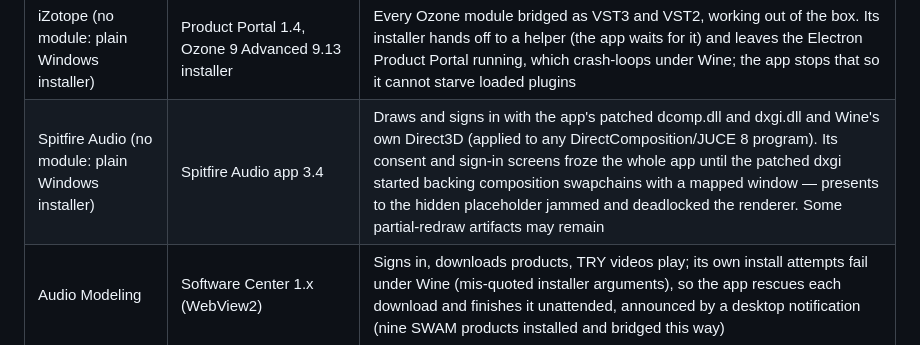
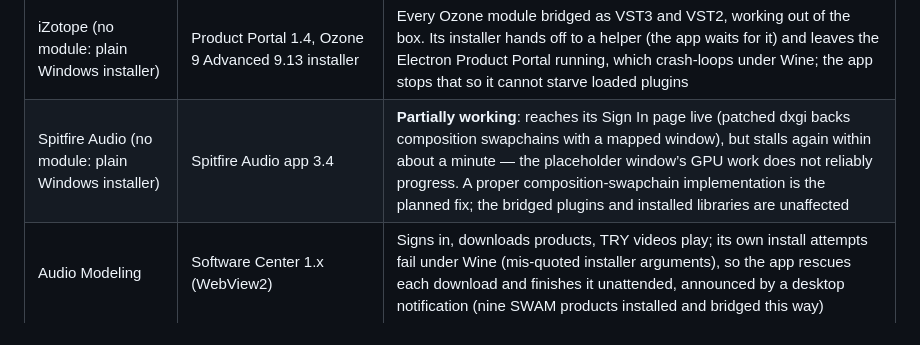
Before and after one commit to dguedry/vstenv, a Markdown page: README.md, the part around the change. Drawn GitHub-style.

Commit message:
README: Spitfire is partially working — live briefly, then stalls; proper composition swapchains are the planned fix
Two follow-up attempts on the placeholder window (forced sync interval 0, and
skipping its presents while hand-signalling the frame-latency waitable) are
documented dead ends: the GPU worker blocks in the GL layer for a drawable
that is never really shown, independent of present semantics.

Co-Authored-By: Claude Fable 5 <noreply@anthropic.com>

```diff
--- a/README.md
+++ b/README.md
@@ -158,7 +158,7 @@ through yabridge, including [Performer](https://github.com/dguedry/linux-perform
 | Valhalla DSP (no module: plain Windows installer) | ValhallaFreqEcho 1.2 installer | Bridged as VST3 and VST2, flawless out of the box |
 | Xfer Records (no module: plain Windows installer) | Serum 2 (2.1.5) installer | Bridged as VST3 and playing out of the box |
 | iZotope (no module: plain Windows installer) | Product Portal 1.4, Ozone 9 Advanced 9.13 installer | Every Ozone module bridged as VST3 and VST2, working out of the box. Its installer hands off to a helper (the app waits for it) and leaves the Electron Product Portal running, which crash-loops under Wine; the app stops that so it cannot starve loaded plugins |
-| Spitfire Audio (no module: plain Windows installer) | Spitfire Audio app 3.4 | Draws and signs in with the app's patched dcomp.dll and dxgi.dll and Wine's own Direct3D (applied to any DirectComposition/JUCE 8 program). Its consent and sign-in screens froze the whole app until the patched dxgi started backing composition swapchains with a mapped window — presents to the hidden placeholder jammed and deadlocked the renderer. Some partial-redraw artifacts may remain |
+| Spitfire Audio (no module: plain Windows installer) | Spitfire Audio app 3.4 | **Partially working**: reaches its Sign In page live (patched dxgi backs composition swapchains with a mapped window), but stalls again within about a minute — the placeholder window’s GPU work does not reliably progress. A proper composition-swapchain implementation is the planned fix; the bridged plugins and installed libraries are unaffected |
 | Audio Modeling | Software Center 1.x (WebView2) | Signs in, downloads products, TRY videos play; its own install attempts fail under Wine (mis-quoted installer arguments), so the app rescues each download and finishes it unattended, announced by a desktop notification (nine SWAM products installed and bridged this way) |
 | Orchestral Tools (no module: plain Windows installer) | SINE Player (JUCE + WebView2) | Installs and bridges; sign-in works against Orchestral Tools' servers, typed blind — the fields take input but do not display it (see "WebView2 apps"); the Store browses and the tips video plays; a web tab's page sticks over the native views until a restart |
 
```
